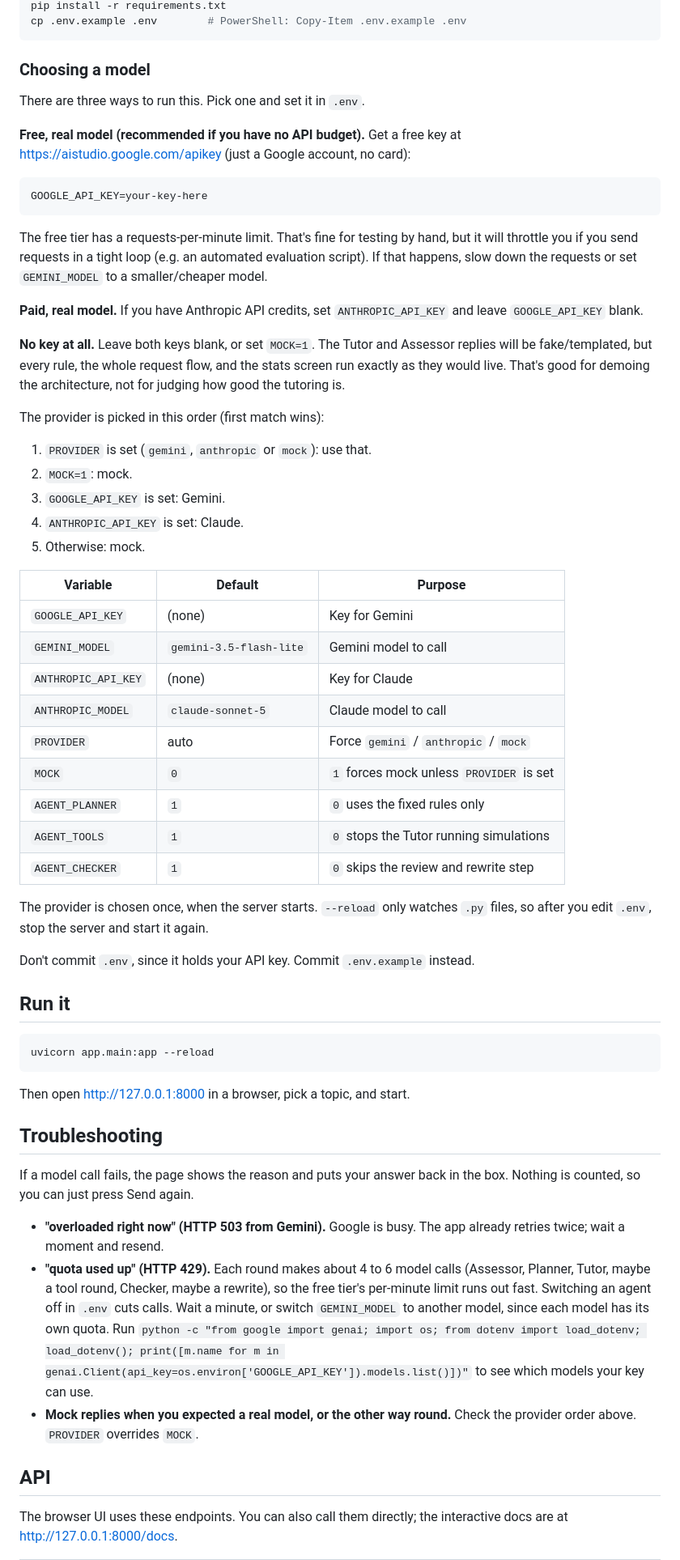
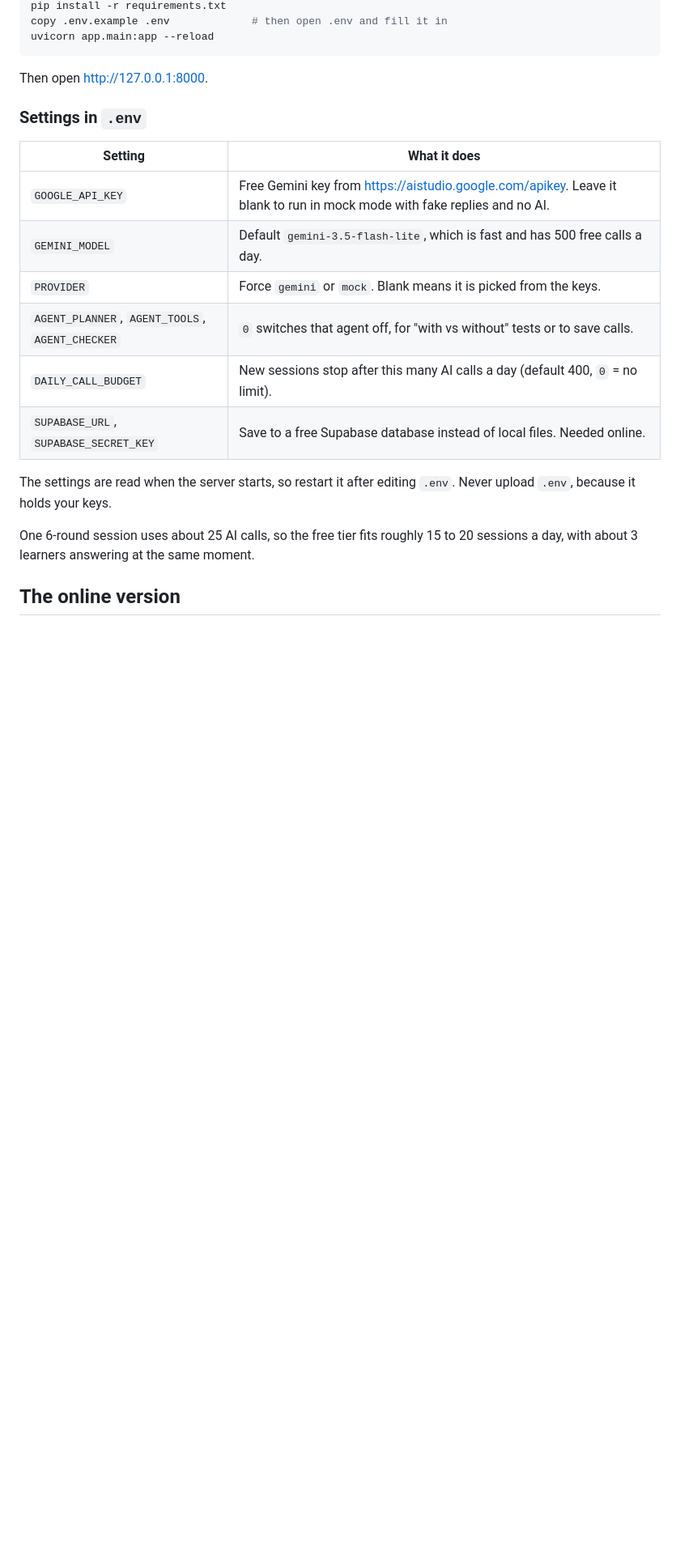
Before and after one commit to eusoffamir/Socratic-AI, a Markdown page: README.md, the part around one of its changes. Shown at 81% size. Rendered like a GitHub page; blank space fills up the shorter version.

````diff
--- a/README.md
+++ b/README.md
@@ -91,84 +75,26 @@ Then install the dependencies and create your `.env`:
 pip install -r requirements.txt
-cp .env.example .env        # PowerShell: Copy-Item .env.example .env
-```
-
-### Choosing a model
-
-There are three ways to run this. Pick one and set it in `.env`.
-
-**Free, real model (recommended if you have no API budget).** Get a free key
-at https://aistudio.google.com/apikey (just a Google account, no card):
-```
-GOOGLE_API_KEY=your-key-here
-```
-The free tier has a requests-per-minute limit. That's fine for testing by
-hand, but it will throttle you if you send requests in a tight loop (e.g. an
-automated evaluation script). If that happens, slow down the requests or set
-`GEMINI_MODEL` to a smaller/cheaper model.
-
-**Paid, real model.** If you have Anthropic API credits, set
-`ANTHROPIC_API_KEY` and leave `GOOGLE_API_KEY` blank.
-
-**No key at all.** Leave both keys blank, or set `MOCK=1`. The Tutor and
-Assessor replies will be fake/templated, but every rule, the whole request
-flow, and the stats screen run exactly as they would live. That's good for
-demoing the architecture, not for judging how good the tutoring is.
-
-The provider is picked in this order (first match wins):
-
-1. `PROVIDER` is set (`gemini`, `anthropic` or `mock`): use that.
-2. `MOCK=1`: mock.
-3. `GOOGLE_API_KEY` is set: Gemini.
-4. `ANTHROPIC_API_KEY` is set: Claude.
-5. Otherwise: mock.
-
-| Variable            | Default            | Purpose                                 |
-| ------------------- | ------------------ | --------------------------------------- |
-| `GOOGLE_API_KEY`    | (none)             | Key for Gemini                          |
-| `GEMINI_MODEL`      | `gemini-3.5-flash-lite` | Gemini model to call                    |
-| `ANTHROPIC_API_KEY` | (none)             | Key for Claude                          |
-| `ANTHROPIC_MODEL`   | `claude-sonnet-5`  | Claude model to call                    |
-| `PROVIDER`          | auto               | Force `gemini` / `anthropic` / `mock`   |
-| `MOCK`              | `0`                | `1` forces mock unless `PROVIDER` is set |
-| `AGENT_PLANNER`     | `1`                | `0` uses the fixed rules only           |
-| `AGENT_TOOLS`       | `1`                | `0` stops the Tutor running simulations |
-| `AGENT_CHECKER`     | `1`                | `0` skips the review and rewrite step   |
-
-The provider is chosen once, when the server starts. `--reload` only watches
-`.py` files, so after you edit `.env`, stop the server and start it again.
-
-Don't commit `.env`, since it holds your API key. Commit `.env.example`
-instead.
-
-## Run it
-
-```bash
+copy .env.example .env             # then open .env and fill it in
 uvicorn app.main:app --reload
 ```
 
-Then open http://127.0.0.1:8000 in a browser, pick a topic, and start.
+Then open http://127.0.0.1:8000.
 
-## Troubleshooting
+### Settings in `.env`
 
-If a model call fails, the page shows the reason and puts your answer back in
-the box. Nothing is counted, so you can just press Send again.
+| Setting | What it does |
+| --- | --- |
+| `GOOGLE_API_KEY` | Free Gemini key from https://aistudio.google.com/apikey. Leave it blank to run in mock mode with fake replies and no AI. |
+| `GEMINI_MODEL` | Default `gemini-3.5-flash-lite`, which is fast and has 500 free calls a day. |
+| `PROVIDER` | Force `gemini` or `mock`. Blank means it is picked from the keys. |
+| `AGENT_PLANNER`, `AGENT_TOOLS`, `AGENT_CHECKER` | `0` switches that agent off, for "with vs without" tests or to save calls. |
+| `DAILY_CALL_BUDGET` | New sessions stop after this many AI calls a day (default 400, `0` = no limit). |
+| `SUPABASE_URL`, `SUPABASE_SECRET_KEY` | Save to a free Supabase database instead of local files. Needed online. |
 
-- **"overloaded right now" (HTTP 503 from Gemini).** Google is busy. The app
-  already retries twice; wait a moment and resend.
-- **"quota used up" (HTTP 429).** Each round makes about 4 to 6 model calls
-  (Assessor, Planner, Tutor, maybe a tool round, Checker, maybe a rewrite),
-  so the free tier's per-minute limit runs out fast. Switching an agent off
-  in `.env` cuts calls. Wait a
-  minute, or switch `GEMINI_MODEL` to another model, since each model has its
-  own quota. Run `python -c "from google import genai; import os; from dotenv
-  import load_dotenv; load_dotenv(); print([m.name for m in
-  genai.Client(api_key=os.environ['GOOGLE_API_KEY']).models.list()])"` to see
-  which models your key can use.
-- **Mock replies when you expected a real model, or the other way round.**
-  Check the provider order above. `PROVIDER` overrides `MOCK`.
+The settings are read when the server starts, so restart it after editing
+`.env`. Never upload `.env`, because it holds your keys.
 
-## API
+One 6-round session uses about 25 AI calls, so the free tier fits roughly 15
+to 20 sessions a day, with about 3 learners answering at the same moment.
 
-The browser UI uses these endpoints. You can also call them directly; the
-interactive docs are at http://127.0.0.1:8000/docs.
+## The online version
 
````
Also changed, not shown: other parts of README.md (+102 -130 lines), CLAUDE.md (+2 -1 lines).
